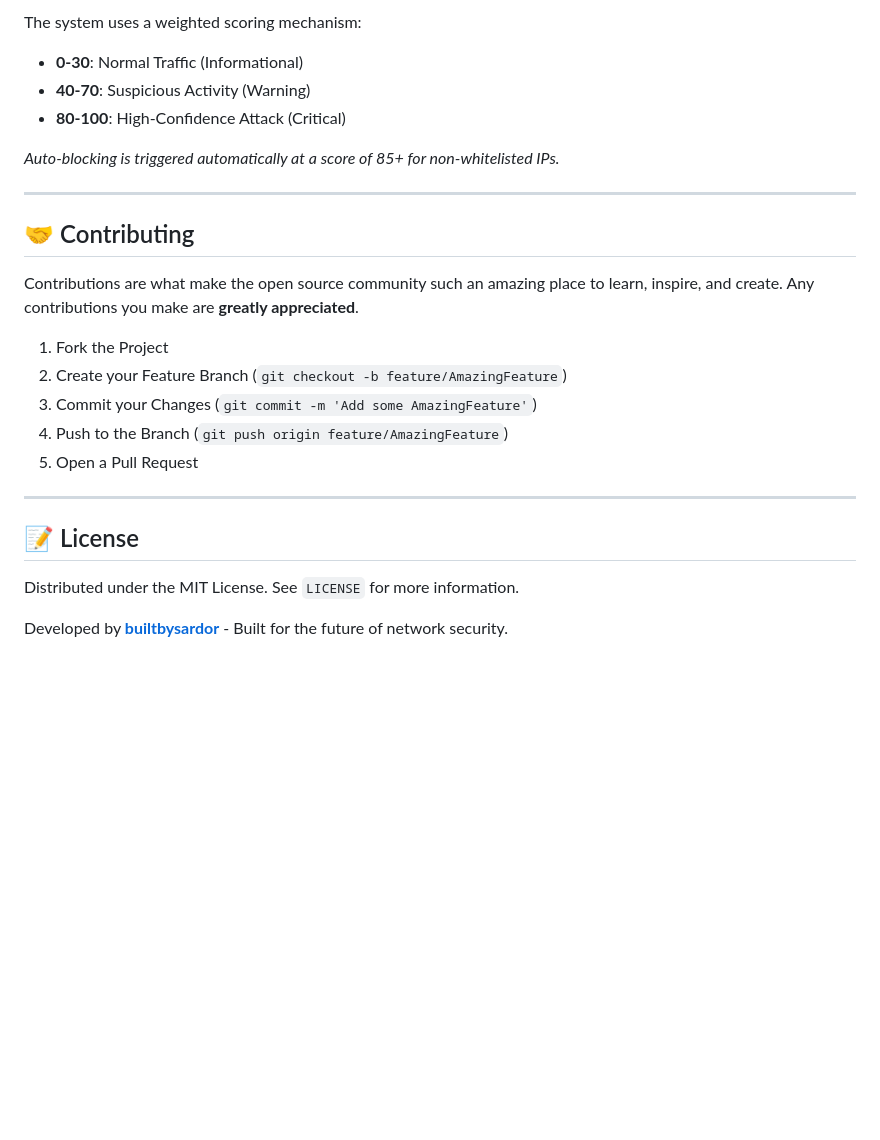
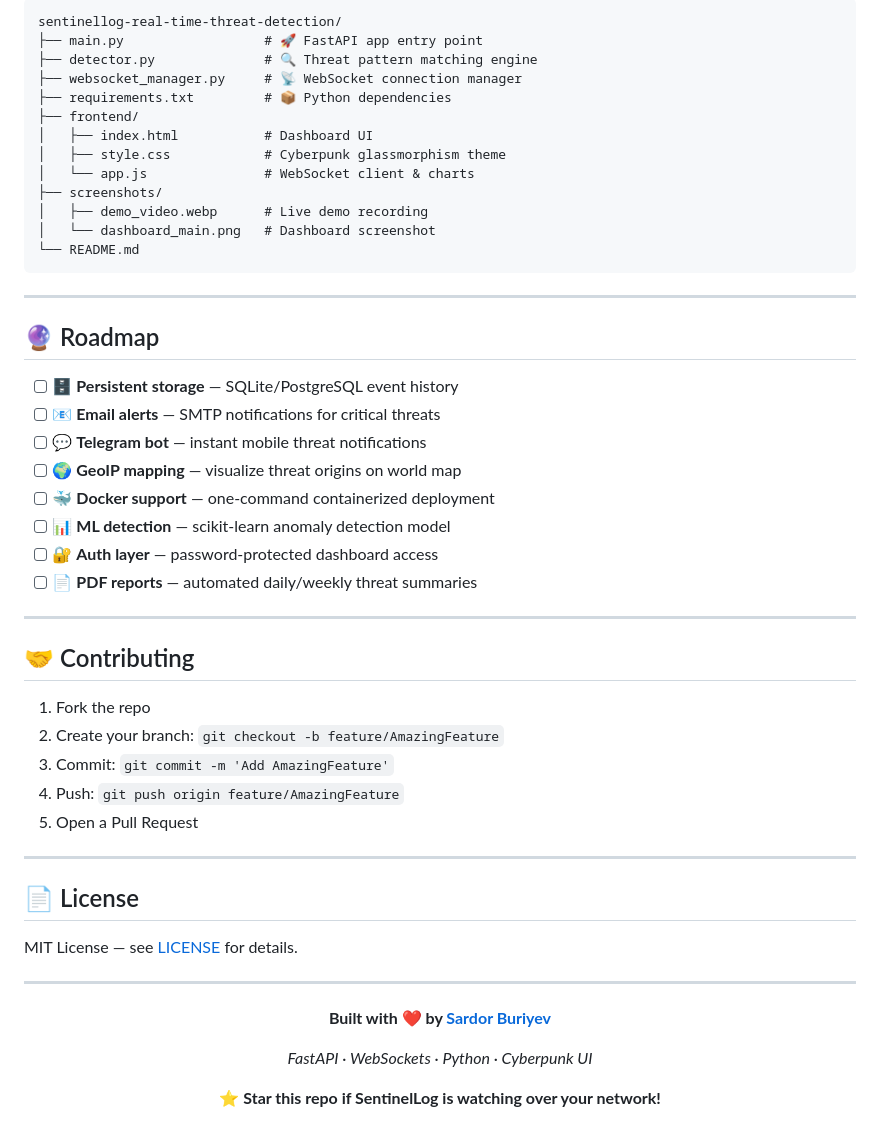
Before and after one commit to builtbysardor/sentinel-soc, a Markdown page: README.md, the part around one of its changes. GitHub-like rendering; blank space fills up the shorter version.

Commit message:
docs: upgrade README to 10/10 quality ✨

````diff
--- a/README.md
+++ b/README.md
@@ -93,27 +145,57 @@ Open your browser at `http://localhost:8000`.
 
-The system uses a weighted scoring mechanism:
-- **0-30**: Normal Traffic (Informational)
-- **40-70**: Suspicious Activity (Warning)
-- **80-100**: High-Confidence Attack (Critical)
+```
+sentinellog-real-time-threat-detection/
+├── main.py                  # 🚀 FastAPI app entry point
+├── detector.py              # 🔍 Threat pattern matching engine
+├── websocket_manager.py     # 📡 WebSocket connection manager
+├── requirements.txt         # 📦 Python dependencies
+├── frontend/
+│   ├── index.html           # Dashboard UI
+│   ├── style.css            # Cyberpunk glassmorphism theme
+│   └── app.js               # WebSocket client & charts
+├── screenshots/
+│   ├── demo_video.webp      # Live demo recording
+│   └── dashboard_main.png   # Dashboard screenshot
+└── README.md
+```
 
-*Auto-blocking is triggered automatically at a score of 85+ for non-whitelisted IPs.*
+---
+
+## 🔮 Roadmap
+
+- [ ] 🗄️ **Persistent storage** — SQLite/PostgreSQL event history
+- [ ] 📧 **Email alerts** — SMTP notifications for critical threats
+- [ ] 💬 **Telegram bot** — instant mobile threat notifications
+- [ ] 🌍 **GeoIP mapping** — visualize threat origins on world map
+- [ ] 🐳 **Docker support** — one-command containerized deployment
+- [ ] 📊 **ML detection** — scikit-learn anomaly detection model
+- [ ] 🔐 **Auth layer** — password-protected dashboard access
+- [ ] 📄 **PDF reports** — automated daily/weekly threat summaries
 
 ---
 
 ## 🤝 Contributing
 
-Contributions are what make the open source community such an amazing place to learn, inspire, and create. Any contributions you make are **greatly appreciated**.
-
-1. Fork the Project
-2. Create your Feature Branch (`git checkout -b feature/AmazingFeature`)
-3. Commit your Changes (`git commit -m 'Add some AmazingFeature'`)
-4. Push to the Branch (`git push origin feature/AmazingFeature`)
+1. Fork the repo
+2. Create your branch: `git checkout -b feature/AmazingFeature`
+3. Commit: `git commit -m 'Add AmazingFeature'`
+4. Push: `git push origin feature/AmazingFeature`
 5. Open a Pull Request
 
 ---
 
-## 📝 License
+## 📄 License
 
-Distributed under the MIT License. See `LICENSE` for more information.
+MIT License — see [LICENSE](LICENSE) for details.
 
-Developed by **[builtbysardor](https://github.com/builtbysardor)** - Built for the future of network security.
+---
+
+<div align="center">
+
+**Built with ❤️ by [Sardor Buriyev](https://github.com/builtbysardor)**
+
+*FastAPI · WebSockets · Python · Cyberpunk UI*
+
+⭐ **Star this repo if SentinelLog is watching over your network!**
+
+</div>
````
Also changed, not shown: other parts of README.md (+97 -45 lines).
